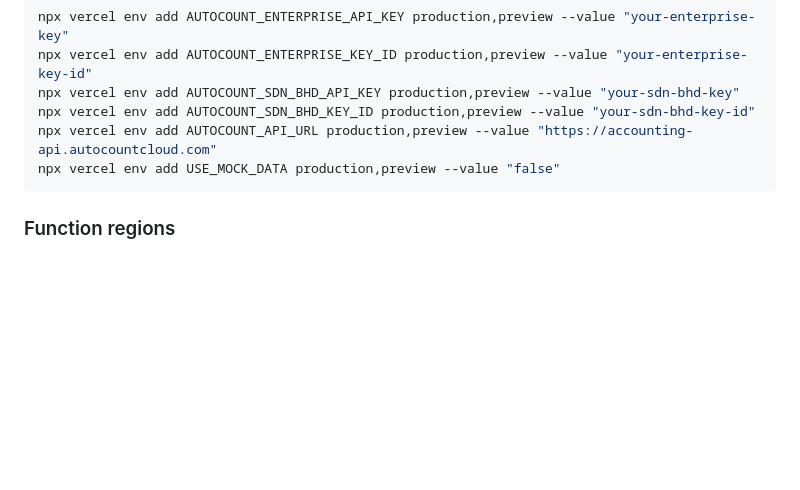
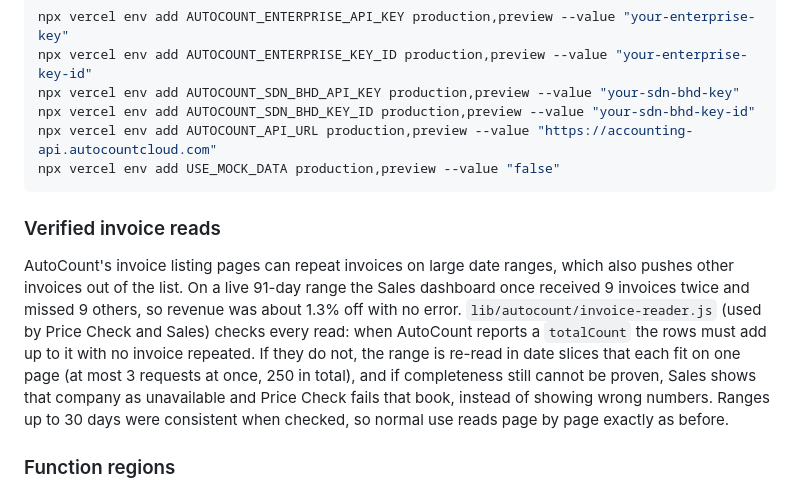
Before and after one commit to wanson18/autocount-pwa-dashboard, a Markdown page: README.md, the part around the change. Drawn GitHub-style; blank space fills up the shorter version.

Commit message:
docs: record the verified invoice read rule for Sales and Price Check
Co-Authored-By: Claude Sonnet 5.5 <noreply@anthropic.com>
Claude-Session: https://claude.ai/code/session_01XVcoBP4mCaK7XFSYLVFB6q

````diff
--- a/README.md
+++ b/README.md
@@ -274,6 +274,10 @@ npx vercel env add AUTOCOUNT_API_URL production,preview --value "https://account
 npx vercel env add USE_MOCK_DATA production,preview --value "false"
 ```
 
+### Verified invoice reads
+
+AutoCount's invoice listing pages can repeat invoices on large date ranges, which also pushes other invoices out of the list. On a live 91-day range the Sales dashboard once received 9 invoices twice and missed 9 others, so revenue was about 1.3% off with no error. `lib/autocount/invoice-reader.js` (used by Price Check and Sales) checks every read: when AutoCount reports a `totalCount` the rows must add up to it with no invoice repeated. If they do not, the range is re-read in date slices that each fit on one page (at most 3 requests at once, 250 in total), and if completeness still cannot be proven, Sales shows that company as unavailable and Price Check fails that book, instead of showing wrong numbers. Ranges up to 30 days were consistent when checked, so normal use reads page by page exactly as before.
+
 ### Function regions
 
 `vercel.json` places each serverless function near what it talks to, because every call across the world costs a round trip:
````
Also changed, not shown: agents.md (+2 -1 lines).
